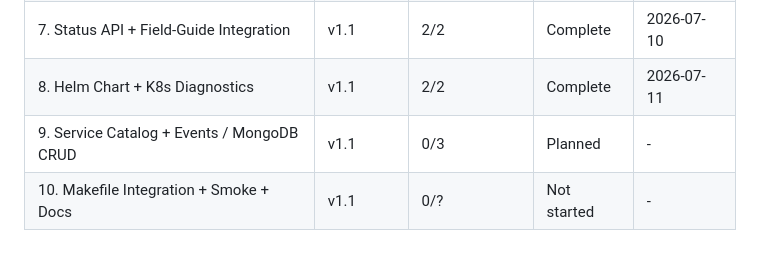
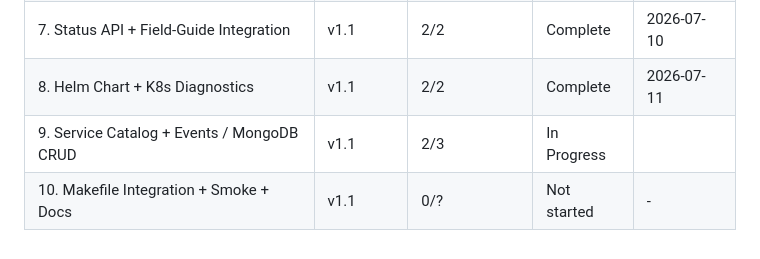
Before and after one commit to Dude775/k8s-launchpad, a Markdown page: .planning/ROADMAP.md, the part around one of its changes. Rendered like a GitHub page.

```diff
--- a/.planning/ROADMAP.md
+++ b/.planning/ROADMAP.md
@@ -125,5 +125,5 @@ Full phase details: [milestones/v1.0-ROADMAP.md](milestones/v1.0-ROADMAP.md)
 | 6. UI Layer — Templates + Static Assets | v1.1 | 2/2 | Complete   | 2026-07-10 |
 | 7. Status API + Field-Guide Integration | v1.1 | 2/2 | Complete   | 2026-07-10 |
 | 8. Helm Chart + K8s Diagnostics | v1.1 | 2/2 | Complete   | 2026-07-11 |
-| 9. Service Catalog + Events / MongoDB CRUD | v1.1 | 0/3 | Planned | - |
+| 9. Service Catalog + Events / MongoDB CRUD | v1.1 | 2/3 | In Progress|  |
 | 10. Makefile Integration + Smoke + Docs | v1.1 | 0/? | Not started | - |
```
Also changed, not shown: other parts of .planning/ROADMAP.md (+2 -2 lines), .planning/STATE.md (+7 -7 lines).
